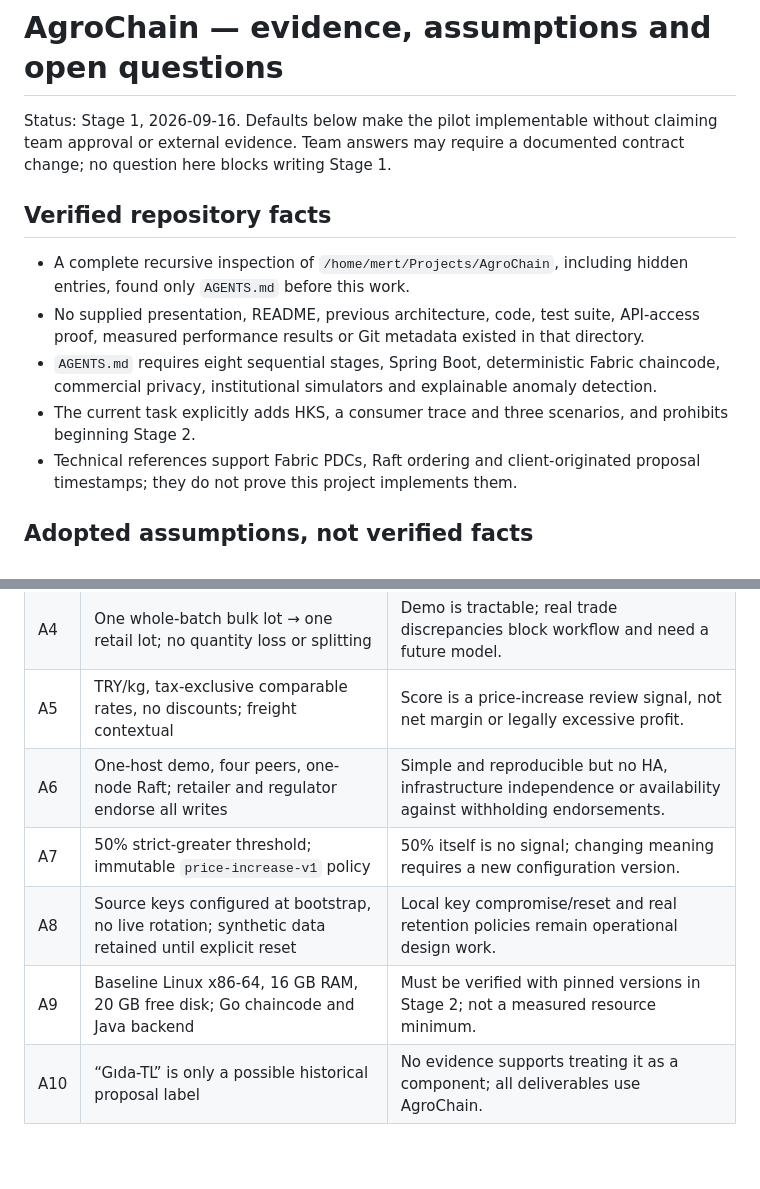
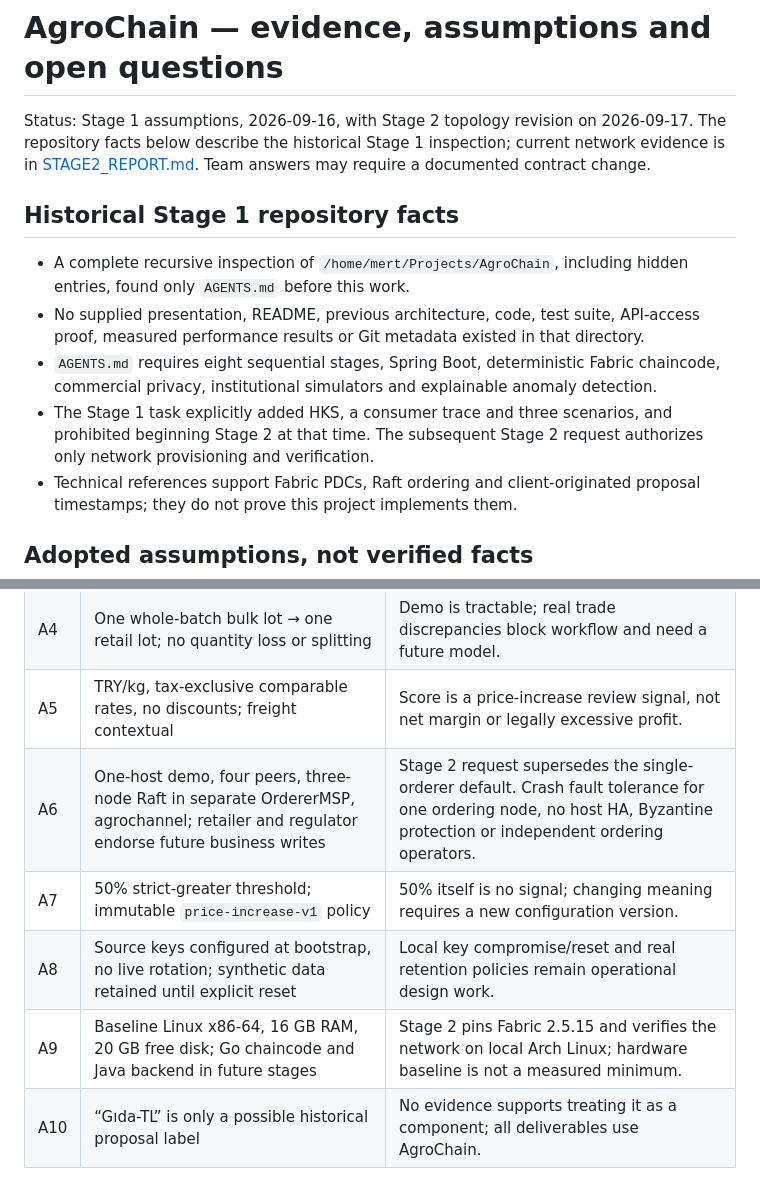
Before and after one commit to mertosteron/AgroChain, a Markdown page: docs/OPEN_QUESTIONS.md, 2 parts joined by grey strips. GitHub-like rendering; blank space fills up the shorter version.

Commit message:
Stage 2: docs/OPEN_QUESTIONS.md

```diff
--- a/docs/OPEN_QUESTIONS.md
+++ b/docs/OPEN_QUESTIONS.md
@@ -1,13 +1,13 @@
 # AgroChain — evidence, assumptions and open questions
 
-Status: Stage 1, 2026-09-16. Defaults below make the pilot implementable without claiming team approval or external evidence. Team answers may require a documented contract change; no question here blocks writing Stage 1.
+Status: Stage 1 assumptions, 2026-09-16, with Stage 2 topology revision on 2026-09-17. The repository facts below describe the historical Stage 1 inspection; current network evidence is in [STAGE2_REPORT.md](STAGE2_REPORT.md). Team answers may require a documented contract change.
 
-## Verified repository facts
+## Historical Stage 1 repository facts
 
 - A complete recursive inspection of `/home/mert/Projects/AgroChain`, including hidden entries, found only `AGENTS.md` before this work.
 - No supplied presentation, README, previous architecture, code, test suite, API-access proof, measured performance results or Git metadata existed in that directory.
 - `AGENTS.md` requires eight sequential stages, Spring Boot, deterministic Fabric chaincode, commercial privacy, institutional simulators and explainable anomaly detection.
-- The current task explicitly adds HKS, a consumer trace and three scenarios, and prohibits beginning Stage 2.
+- The Stage 1 task explicitly added HKS, a consumer trace and three scenarios, and prohibited beginning Stage 2 at that time. The subsequent Stage 2 request authorizes only network provisioning and verification.
 - Technical references support Fabric PDCs, Raft ordering and client-originated proposal timestamps; they do not prove this project implements them.
 
 ## Adopted assumptions, not verified facts
@@ -19,10 +19,10 @@ Status: Stage 1, 2026-09-16. Defaults below make the pilot implementable without
 | A3 | Logistics has custody only; retailer acquires ownership on acknowledged receipt | Purchase invoice represents agreed terms before delivery, not proof of payment or legal transfer. |
 | A4 | One whole-batch bulk lot → one retail lot; no quantity loss or splitting | Demo is tractable; real trade discrepancies block workflow and need a future model. |
 | A5 | TRY/kg, tax-exclusive comparable rates, no discounts; freight contextual | Score is a price-increase review signal, not net margin or legally excessive profit. |
-| A6 | One-host demo, four peers, one-node Raft; retailer and regulator endorse all writes | Simple and reproducible but no HA, infrastructure independence or availability against withholding endorsements. |
+| A6 | One-host demo, four peers, three-node Raft in separate OrdererMSP, agrochannel; retailer and regulator endorse future business writes | Stage 2 request supersedes the single-orderer default. Crash fault tolerance for one ordering node, no host HA, Byzantine protection or independent ordering operators. |
 | A7 | 50% strict-greater threshold; immutable `price-increase-v1` policy | 50% itself is no signal; changing meaning requires a new configuration version. |
 | A8 | Source keys configured at bootstrap, no live rotation; synthetic data retained until explicit reset | Local key compromise/reset and real retention policies remain operational design work. |
-| A9 | Baseline Linux x86-64, 16 GB RAM, 20 GB free disk; Go chaincode and Java backend | Must be verified with pinned versions in Stage 2; not a measured resource minimum. |
+| A9 | Baseline Linux x86-64, 16 GB RAM, 20 GB free disk; Go chaincode and Java backend in future stages | Stage 2 pins Fabric 2.5.15 and verifies the network on local Arch Linux; hardware baseline is not a measured minimum. |
 | A10 | “Gıda-TL” is only a possible historical proposal label | No evidence supports treating it as a component; all deliverables use AgroChain. |
 
 ## Questions genuinely requiring team input
```
